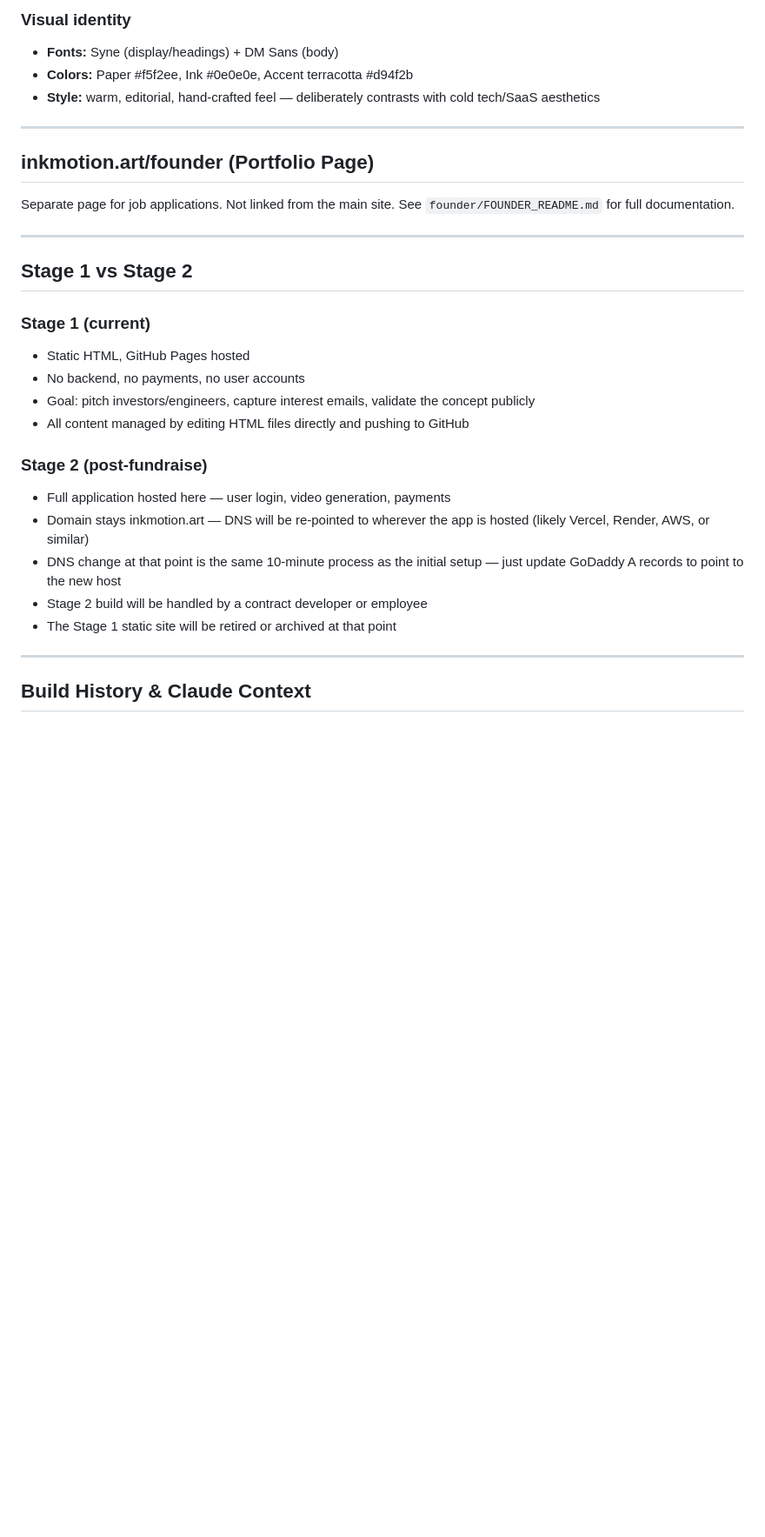
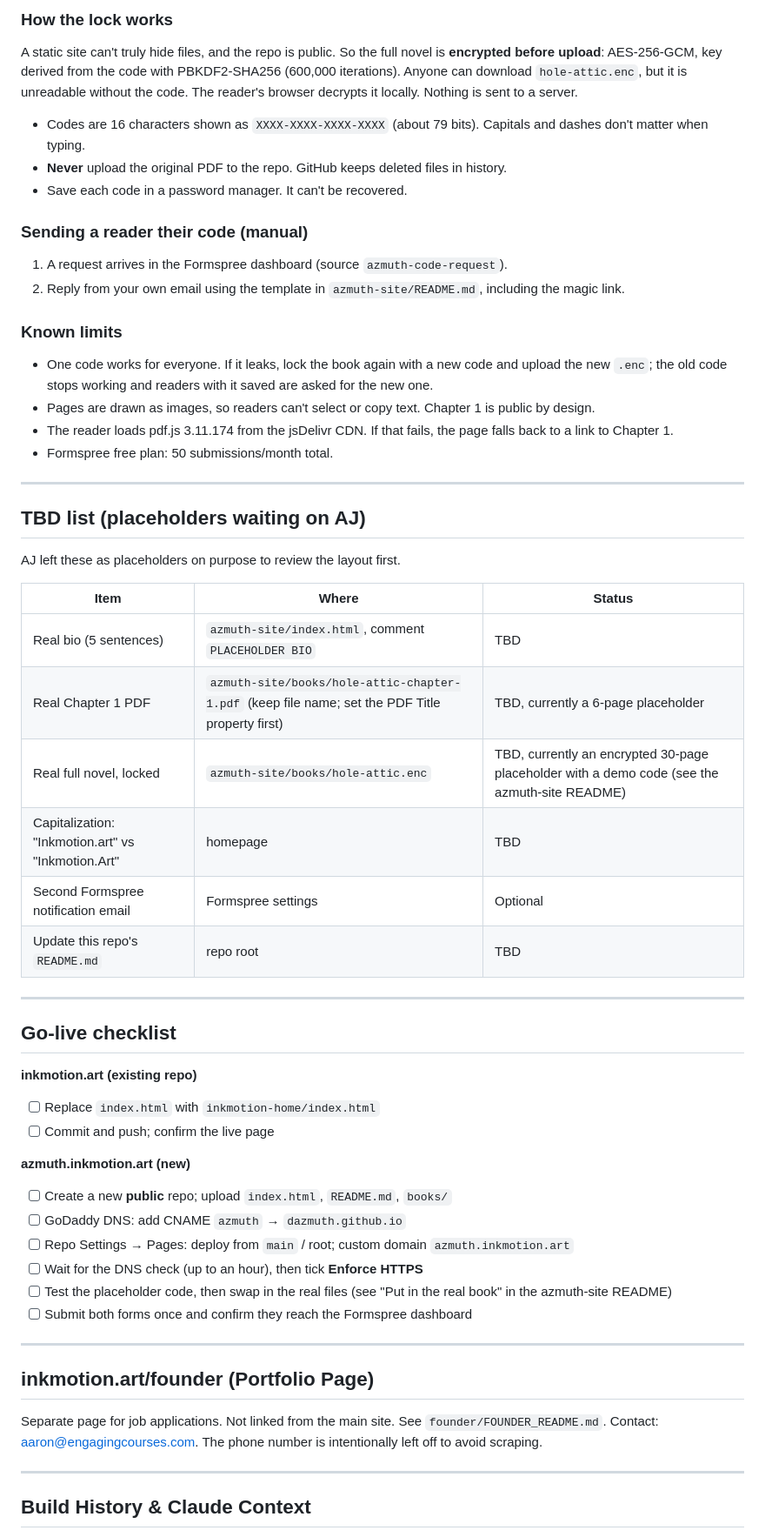
Before and after one commit to dazmuth/inkmotion-art, a Markdown page: INKMOTION_WEBSITE.md, the part around one of its changes. Shown at 87% size. GitHub-like rendering; blank space fills up the shorter version.

```diff
--- a/INKMOTION_WEBSITE.md
+++ b/INKMOTION_WEBSITE.md
@@ -103,31 +151,57 @@ Replace the placeholder `<div>` with the iframe, swapping `YOUR_VIDEO_ID` for th
 
-### Visual identity
-- **Fonts:** Syne (display/headings) + DM Sans (body)
-- **Colors:** Paper #f5f2ee, Ink #0e0e0e, Accent terracotta #d94f2b
-- **Style:** warm, editorial, hand-crafted feel — deliberately contrasts with cold tech/SaaS aesthetics
+### How the lock works
+A static site can't truly hide files, and the repo is public. So the full novel is **encrypted before upload**: AES-256-GCM, key derived from the code with PBKDF2-SHA256 (600,000 iterations). Anyone can download `hole-attic.enc`, but it is unreadable without the code. The reader's browser decrypts it locally. Nothing is sent to a server.
+
+- Codes are 16 characters shown as `XXXX-XXXX-XXXX-XXXX` (about 79 bits). Capitals and dashes don't matter when typing.
+- **Never** upload the original PDF to the repo. GitHub keeps deleted files in history.
+- Save each code in a password manager. It can't be recovered.
+
+### Sending a reader their code (manual)
+1. A request arrives in the Formspree dashboard (source `azmuth-code-request`).
+2. Reply from your own email using the template in `azmuth-site/README.md`, including the magic link.
+
+### Known limits
+- One code works for everyone. If it leaks, lock the book again with a new code and upload the new `.enc`; the old code stops working and readers with it saved are asked for the new one.
+- Pages are drawn as images, so readers can't select or copy text. Chapter 1 is public by design.
+- The reader loads pdf.js 3.11.174 from the jsDelivr CDN. If that fails, the page falls back to a link to Chapter 1.
+- Formspree free plan: 50 submissions/month total.
+
+---
+
+## TBD list (placeholders waiting on AJ)
+
+AJ left these as placeholders on purpose to review the layout first.
+
+| Item | Where | Status |
+|------|-------|--------|
+| Real bio (5 sentences) | `azmuth-site/index.html`, comment `PLACEHOLDER BIO` | TBD |
+| Real Chapter 1 PDF | `azmuth-site/books/hole-attic-chapter-1.pdf` (keep file name; set the PDF Title property first) | TBD, currently a 6-page placeholder |
+| Real full novel, locked | `azmuth-site/books/hole-attic.enc` | TBD, currently an encrypted 30-page placeholder with a demo code (see the azmuth-site README) |
+| Capitalization: "Inkmotion.art" vs "Inkmotion.Art" | homepage | TBD |
+| Second Formspree notification email | Formspree settings | Optional |
+| Update this repo's `README.md` | repo root | TBD |
+
+---
+
+## Go-live checklist
+
+**inkmotion.art (existing repo)**
+- [ ] Replace `index.html` with `inkmotion-home/index.html`
+- [ ] Commit and push; confirm the live page
+
+**azmuth.inkmotion.art (new)**
+- [ ] Create a new **public** repo; upload `index.html`, `README.md`, `books/`
+- [ ] GoDaddy DNS: add CNAME `azmuth` → `dazmuth.github.io`
+- [ ] Repo Settings → Pages: deploy from `main` / root; custom domain `azmuth.inkmotion.art`
+- [ ] Wait for the DNS check (up to an hour), then tick **Enforce HTTPS**
+- [ ] Test the placeholder code, then swap in the real files (see "Put in the real book" in the azmuth-site README)
+- [ ] Submit both forms once and confirm they reach the Formspree dashboard
 
 ---
 
 ## inkmotion.art/founder (Portfolio Page)
 
-Separate page for job applications. Not linked from the main site. See `founder/FOUNDER_README.md` for full documentation.
-
----
-
-## Stage 1 vs Stage 2
-
-### Stage 1 (current)
-- Static HTML, GitHub Pages hosted
-- No backend, no payments, no user accounts
-- Goal: pitch investors/engineers, capture interest emails, validate the concept publicly
-- All content managed by editing HTML files directly and pushing to GitHub
-
-### Stage 2 (post-fundraise)
-- Full application hosted here — user login, video generation, payments
-- Domain stays inkmotion.art — DNS will be re-pointed to wherever the app is hosted (likely Vercel, Render, AWS, or similar)
-- DNS change at that point is the same 10-minute process as the initial setup — just update GoDaddy A records to point to the new host
-- Stage 2 build will be handled by a contract developer or employee
-- The Stage 1 static site will be retired or archived at that point
+Separate page for job applications. Not linked from the main site. See `founder/FOUNDER_README.md`. Contact: aaron@engagingcourses.com. The phone number is intentionally left off to avoid scraping.
 
 ---
 
```
Also changed, not shown: other parts of INKMOTION_WEBSITE.md (+98 -47 lines).
